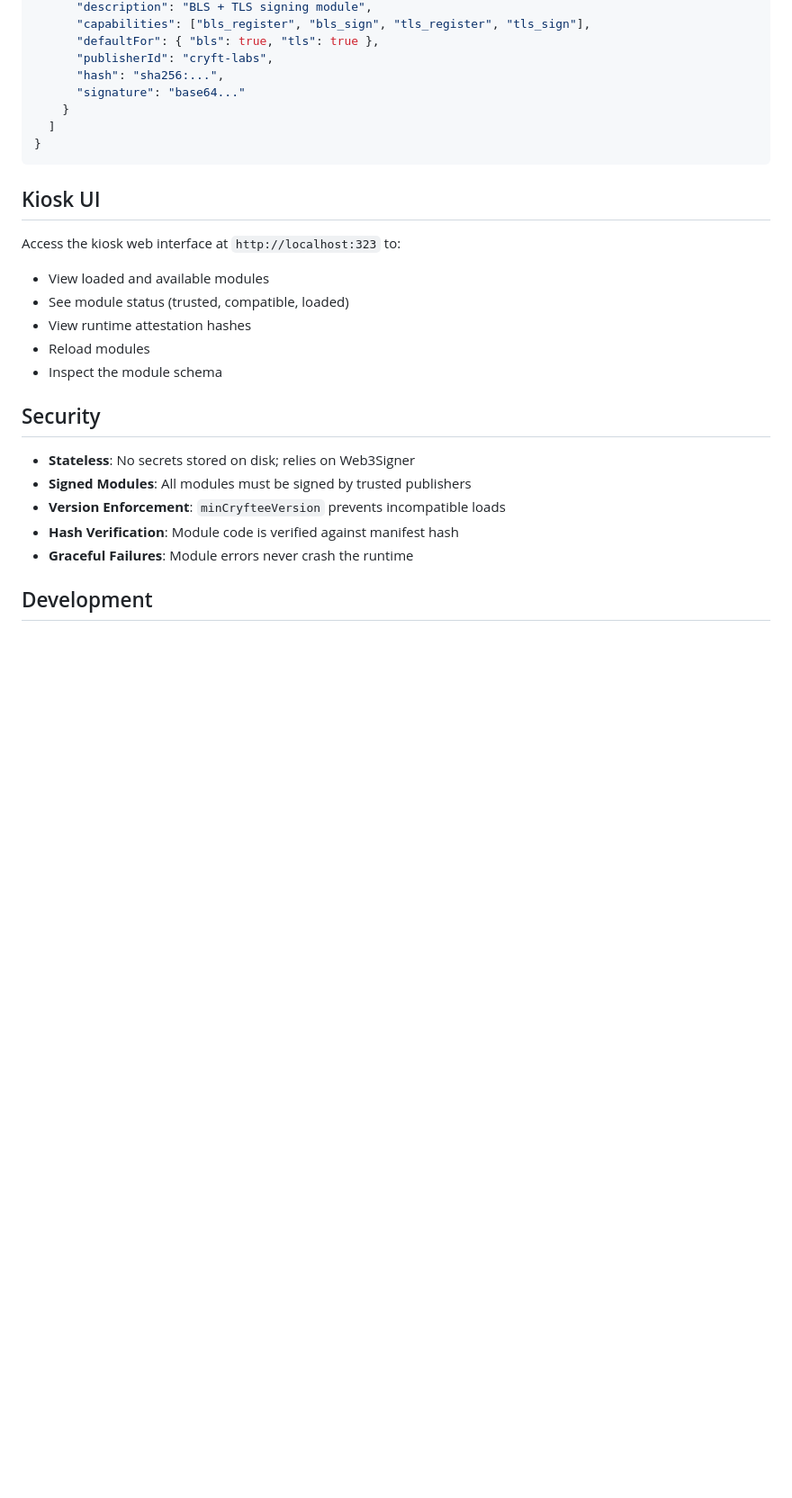
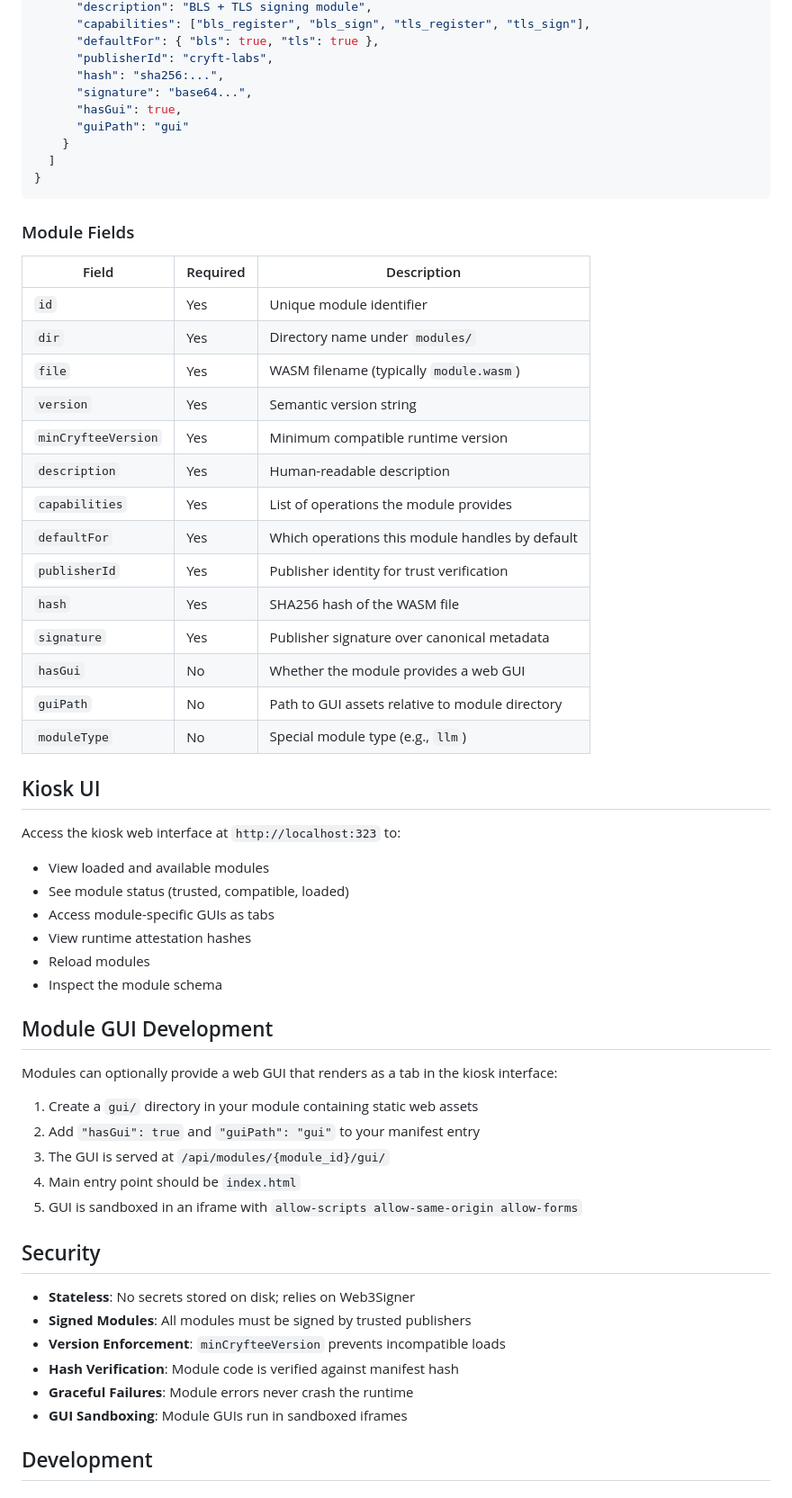
Before and after one commit to cryft-labs/cryfttee, a Markdown page: README.md, the part around the change printed below. Shown: that part at 90% size. GitHub-like rendering; blank space fills up the shorter version.

````diff
--- a/README.md
+++ b/README.md
@@ -150,20 +198,52 @@ Response:
       "defaultFor": { "bls": true, "tls": true },
       "publisherId": "cryft-labs",
       "hash": "sha256:...",
-      "signature": "base64..."
+      "signature": "base64...",
+      "hasGui": true,
+      "guiPath": "gui"
     }
   ]
 }
 ```
+
+### Module Fields
+
+| Field | Required | Description |
+|-------|----------|-------------|
+| `id` | Yes | Unique module identifier |
+| `dir` | Yes | Directory name under `modules/` |
+| `file` | Yes | WASM filename (typically `module.wasm`) |
+| `version` | Yes | Semantic version string |
+| `minCryfteeVersion` | Yes | Minimum compatible runtime version |
+| `description` | Yes | Human-readable description |
+| `capabilities` | Yes | List of operations the module provides |
+| `defaultFor` | Yes | Which operations this module handles by default |
+| `publisherId` | Yes | Publisher identity for trust verification |
+| `hash` | Yes | SHA256 hash of the WASM file |
+| `signature` | Yes | Publisher signature over canonical metadata |
+| `hasGui` | No | Whether the module provides a web GUI |
+| `guiPath` | No | Path to GUI assets relative to module directory |
+| `moduleType` | No | Special module type (e.g., `llm`) |
 
 ## Kiosk UI
 
 Access the kiosk web interface at `http://localhost:323` to:
 - View loaded and available modules
 - See module status (trusted, compatible, loaded)
+- Access module-specific GUIs as tabs
 - View runtime attestation hashes
 - Reload modules
 - Inspect the module schema
+
+## Module GUI Development
+
+Modules can optionally provide a web GUI that renders as a tab in the kiosk interface:
+
+1. Create a `gui/` directory in your module containing static web assets
+2. Add `"hasGui": true` and `"guiPath": "gui"` to your manifest entry
+3. The GUI is served at `/api/modules/{module_id}/gui/`
+4. Main entry point should be `index.html`
+5. GUI is sandboxed in an iframe with `allow-scripts allow-same-origin allow-forms`
 
 ## Security
 
@@ -172,6 +252,7 @@ Access the kiosk web interface at `http://localhost:323` to:
 - **Version Enforcement**: `minCryfteeVersion` prevents incompatible loads
 - **Hash Verification**: Module code is verified against manifest hash
 - **Graceful Failures**: Module errors never crash the runtime
+- **GUI Sandboxing**: Module GUIs run in sandboxed iframes
 
 ## Development
 
````
Also changed, not shown: other parts of README.md (+85 -15 lines).
